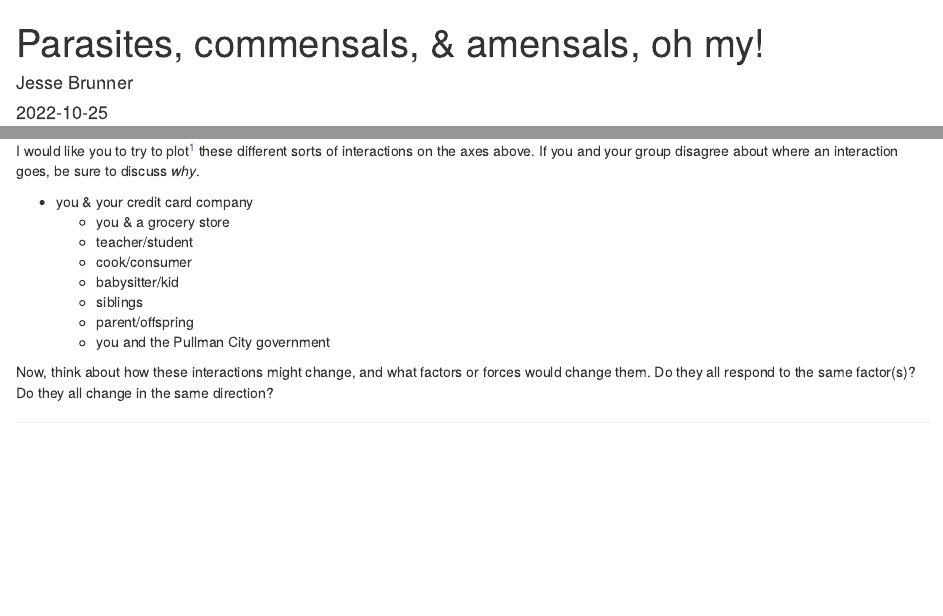
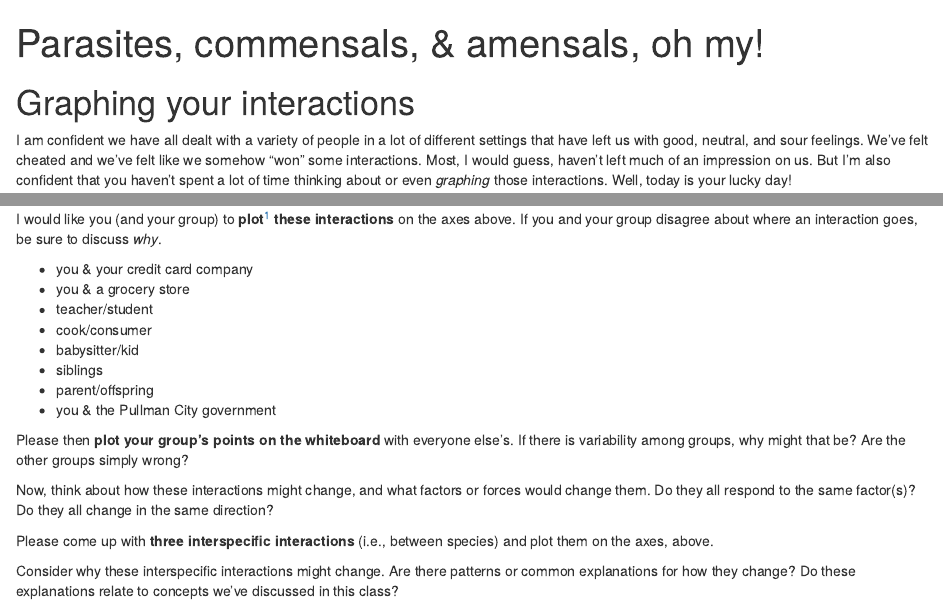
Before and after one commit to JesseBrunner/EcoHealthDis_InClass, an R Markdown document (GraphingInteractions.Rmd): the page in a window 1100 px wide, from its top, and a second part further down, joined at a grey line. Rendered offline with R 4.5, knitr and Pandoc, with nearby package versions; drawn as R Markdown's standard HTML page in place of the format the file asks for.

Commit message:
instructions to graphing interactions

````diff
--- a/GraphingInteractions.Rmd
+++ b/GraphingInteractions.Rmd
@@ -1,7 +1,5 @@
 ---
 title: "Parasites, commensals, & amensals, oh my!"
-author: "Jesse Brunner"
-date: "`r Sys.Date()`"
 output: tint::tintPdf
 latexfonts:
   - package: newtxmath
@@ -52,14 +53,20 @@ ggplot(df, aes(A, B)) +
 ```
 
-I would like you to try to plot^[Note: Each interaction need not be represented by a point, but could be a line, region, or whatever shape makes the most sense to you.] these different sorts of interactions on the axes above. If you and your group disagree about where an interaction goes, be sure to discuss _why_.
+I would like you (and your group) to **plot**^[Note: Each interaction need not be represented by a point, but could be a line, region, or whatever shape makes the most sense to you.] **these  interactions** on the axes above. If you and your group disagree about where an interaction goes, be sure to discuss _why_.
 
-  * you & your credit card company
-	* you & a grocery store
-	* teacher/student
-	* cook/consumer
-	* babysitter/kid
-	* siblings
-	* parent/offspring
-	* you and the Pullman City government
+* you & your credit card company
+* you & a grocery store
+* teacher/student
+* cook/consumer
+* babysitter/kid
+* siblings
+* parent/offspring
+* you & the Pullman City government
+
+Please then **plot your group's points on the whiteboard** with everyone else's. If there is variability among groups, why might that be? Are the other groups simply wrong?
 
 Now, think about how these interactions might change, and what factors or forces would change them. Do they all respond to the same factor(s)? Do they all change in the same direction?
+
+Please come up with **three interspecific interactions** (i.e., between species) and plot them on the axes, above.
+
+Consider why these interspecific interactions might change. Are there patterns or common explanations for how they change? Do these explanations relate to concepts we've discussed in this class?
````
Also changed, not shown: GraphingInteractions.pdf, GraphingInteractions.Rmd (9 more changed lines).
